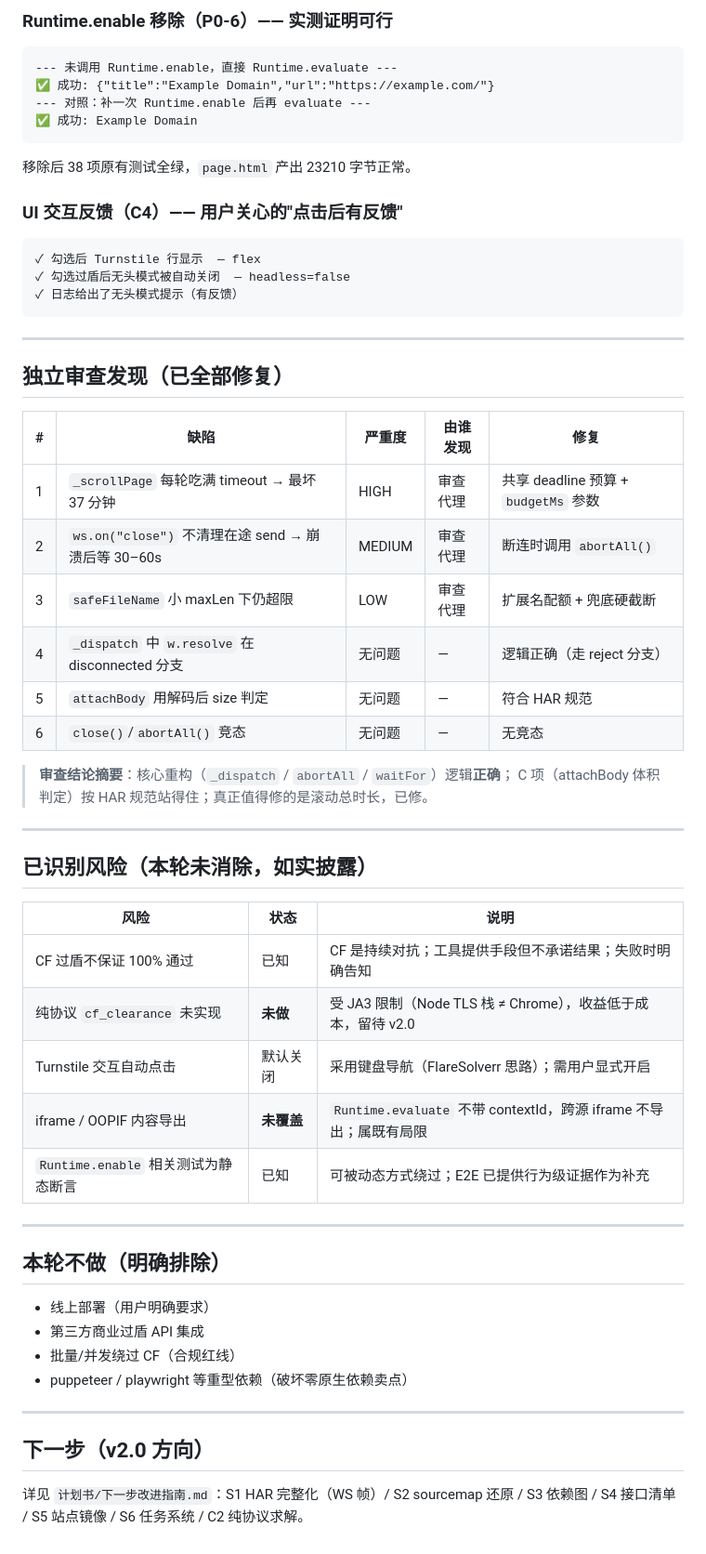
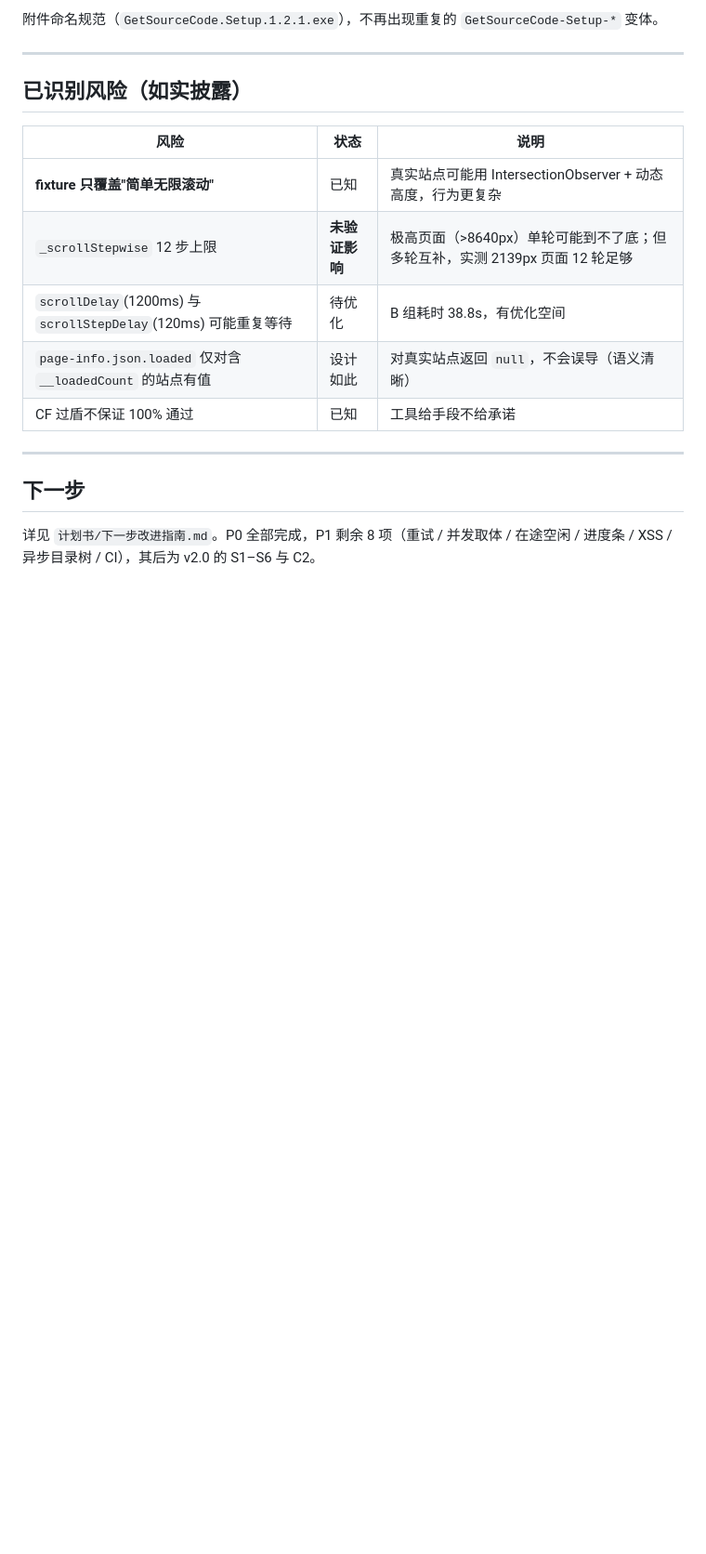
Before and after one commit to lza6/Get-source-code, a Markdown page: workflow_status.md, the part around one of its changes. Shown at 93% size. Drawn GitHub-style; blank space fills up the shorter version.

````diff
--- a/workflow_status.md
+++ b/workflow_status.md
@@ -126,63 +107,21 @@ latest.yml                                355B
 ```
-
-### Runtime.enable 移除（P0-6）—— 实测证明可行
-
-```
---- 未调用 Runtime.enable，直接 Runtime.evaluate ---
-✅ 成功: {"title":"Example Domain","url":"https://example.com/"}
---- 对照：补一次 Runtime.enable 后再 evaluate ---
-✅ 成功: Example Domain
-```
-移除后 38 项原有测试全绿，`page.html` 产出 23210 字节正常。
-
-### UI 交互反馈（C4）—— 用户关心的"点击后有反馈"
-
-```
-✓ 勾选后 Turnstile 行显示  — flex
-✓ 勾选过盾后无头模式被自动关闭  — headless=false
-✓ 日志给出了无头模式提示（有反馈）
-```
+附件命名规范（`GetSourceCode.Setup.1.2.1.exe`），不再出现重复的 `GetSourceCode-Setup-*` 变体。
 
 ---
 
-## 独立审查发现（已全部修复）
+## 已识别风险（如实披露）
 
-| # | 缺陷 | 严重度 | 由谁发现 | 修复 |
-|---|------|--------|---------|------|
-| 1 | `_scrollPage` 每轮吃满 timeout → 最坏 37 分钟 | HIGH | 审查代理 | 共享 deadline 预算 + `budgetMs` 参数 |
-| 2 | `ws.on("close")` 不清理在途 send → 崩溃后等 30–60s | MEDIUM | 审查代理 | 断连时调用 `abortAll()` |
-| 3 | `safeFileName` 小 maxLen 下仍超限 | LOW | 审查代理 | 扩展名配额 + 兜底硬截断 |
-| 4 | `_dispatch` 中 `w.resolve` 在 disconnected 分支 | 无问题 | — | 逻辑正确（走 reject 分支） |
-| 5 | `attachBody` 用解码后 size 判定 | 无问题 | — | 符合 HAR 规范 |
-| 6 | `close()`/`abortAll()` 竞态 | 无问题 | — | 无竞态 |
-
-> **审查结论摘要**：核心重构（`_dispatch` / `abortAll` / `waitFor`）逻辑**正确**；
-> C 项（attachBody 体积判定）按 HAR 规范站得住；真正值得修的是滚动总时长，已修。
+| 风险 | 状态 | 说明 |
+|------|------|------|
+| **fixture 只覆盖"简单无限滚动"** | 已知 | 真实站点可能用 IntersectionObserver + 动态高度，行为更复杂 |
+| `_scrollStepwise` 12 步上限 | **未验证影响** | 极高页面（>8640px）单轮可能到不了底；但多轮互补，实测 2139px 页面 12 轮足够 |
+| `scrollDelay`(1200ms) 与 `scrollStepDelay`(120ms) 可能重复等待 | 待优化 | B 组耗时 38.8s，有优化空间 |
+| `page-info.json.loaded` 仅对含 `__loadedCount` 的站点有值 | 设计如此 | 对真实站点返回 `null`，不会误导（语义清晰） |
+| CF 过盾不保证 100% 通过 | 已知 | 工具给手段不给承诺 |
 
 ---
 
-## 已识别风险（本轮未消除，如实披露）
+## 下一步
 
-| 风险 | 状态 | 说明 |
-|------|------|------|
-| CF 过盾不保证 100% 通过 | 已知 | CF 是持续对抗；工具提供手段但不承诺结果；失败时明确告知 |
-| 纯协议 `cf_clearance` 未实现 | **未做** | 受 JA3 限制（Node TLS 栈 ≠ Chrome），收益低于成本，留待 v2.0 |
-| Turnstile 交互自动点击 | 默认关闭 | 采用键盘导航（FlareSolverr 思路）；需用户显式开启 |
-| iframe / OOPIF 内容导出 | **未覆盖** | `Runtime.evaluate` 不带 contextId，跨源 iframe 不导出；属既有局限 |
-| `Runtime.enable` 相关测试为静态断言 | 已知 | 可被动态方式绕过；E2E 已提供行为级证据作为补充 |
-
----
-
-## 本轮不做（明确排除）
-
-- 线上部署（用户明确要求）
-- 第三方商业过盾 API 集成
-- 批量/并发绕过 CF（合规红线）
-- puppeteer / playwright 等重型依赖（破坏零原生依赖卖点）
-
----
-
-## 下一步（v2.0 方向）
-
-详见 `计划书/下一步改进指南.md`：S1 HAR 完整化（WS 帧）/ S2 sourcemap 还原 /
-S3 依赖图 / S4 接口清单 / S5 站点镜像 / S6 任务系统 / C2 纯协议求解。
+详见 `计划书/下一步改进指南.md`。P0 全部完成，P1 剩余 8 项（重试 / 并发取体 / 在途空闲 /
+进度条 / XSS / 异步目录树 / CI），其后为 v2.0 的 S1–S6 与 C2。
````
Also changed, not shown: other parts of workflow_status.md (+70 -89 lines).
